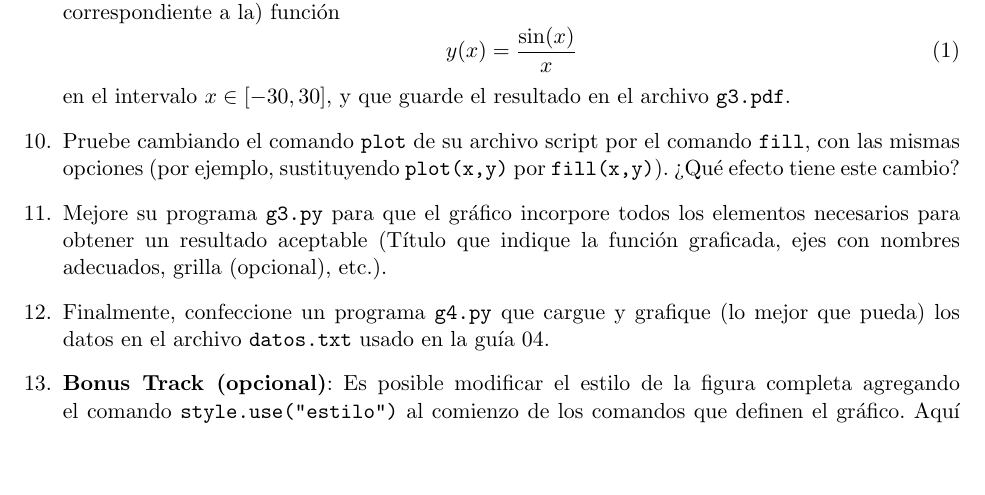
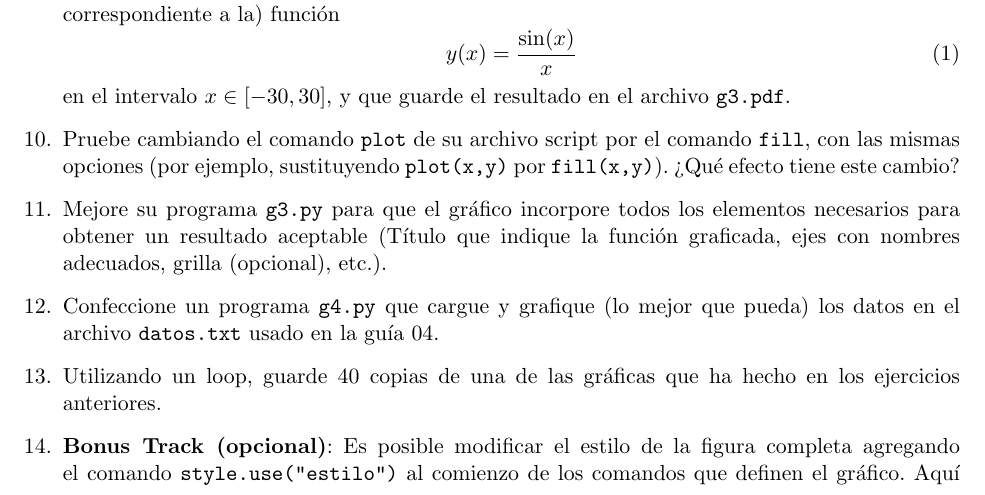
Before and after one commit to PythonUdeC/CPC19, a LaTeX problem sheet (guias/guia-Matplotlib.tex): part of page 2 of 3, cut so that both start at the same text, the shorter picture padded with empty space. Compiled offline with pdfLaTeX.

Commit message:
cambio guia matplotlib

```diff
--- a/guias/guia-Matplotlib.tex
+++ b/guias/guia-Matplotlib.tex
@@ -81,7 +81,7 @@ en el intervalo $x\in[-30,30]$, y que guarde el resultado en el archivo \texttt{
 
 \item Mejore su programa \texttt{g3.py} para que el gr'afico incorpore todos los elementos necesarios para obtener un resultado aceptable (T'itulo que indique la funci'on graficada, ejes con nombres adecuados, grilla (opcional), etc.).
 
-\item Finalmente, confeccione un programa \texttt{g4.py} que cargue y grafique (lo mejor que pueda) los datos en el archivo \texttt{datos.txt} usado en la gu'ia 04.% Env'ie los archivos \texttt{g4.py} y \texttt{g4.pdf} al email del profesor G. Rubilar.
+\item Confeccione un programa \texttt{g4.py} que cargue y grafique (lo mejor que pueda) los datos en el archivo \texttt{datos.txt} usado en la gu'ia 04.% Env'ie los archivos \texttt{g4.py} y \texttt{g4.pdf} al email del profesor G. Rubilar.
 \begin{table}
 \begin{center}
 \begin{tabular}{cc}
@@ -111,6 +111,10 @@ en el intervalo $x\in[-30,30]$, y que guarde el resultado en el archivo \texttt{
 \label{t}
 \end{center}
 \end{table}
+
+\item Utilizando un loop, guarde 40 copias de una de las gr'aficas que ha hecho en los ejercicios
+anteriores.
+
 \item \textbf{Bonus Track (opcional)}: Es posible modificar el estilo de la figura completa agregando el comando \texttt{style.use("\,\!estilo")} al comienzo de los comandos que definen el gr'afico. Aqu'i \texttt{"\,\!estilo"} es el nombre de uno de los estilos disponibles. Pruebe, por ejemplo, usar el estilo "\,\!ggplot", agregando la l'inea \texttt{style.use("\,\!ggplot")} a uno de sus gr'aficos. Una lista completa de los estilos predefinidos en su instalalci'on de \texttt{Matplotlib} puede obtenerse con el comando \texttt{print(style.available)}
 
 \item \textbf{Bonus Track (opcional)}: Adem'as de \texttt{style.use}, las 'ultimas versiones de \texttt{Matplotlib} incluyen el comando \texttt{xkcd}, que cambia el estilo de su gr'afico al estilo del famoso webcomic \href{http://xkcd.com/}{xkcd}. Este estilo es bastante 'utiles cuando usted quiere que su gr'afico luzca como ``hecho a mano". Vea c'omo cambia uno de sus gr'aficos agregando \texttt{xkcd()} a su programa (antes del comando \texttt{plot}).
```
Also changed, not shown: guias/guia-Matplotlib.pdf, 1 other file.
